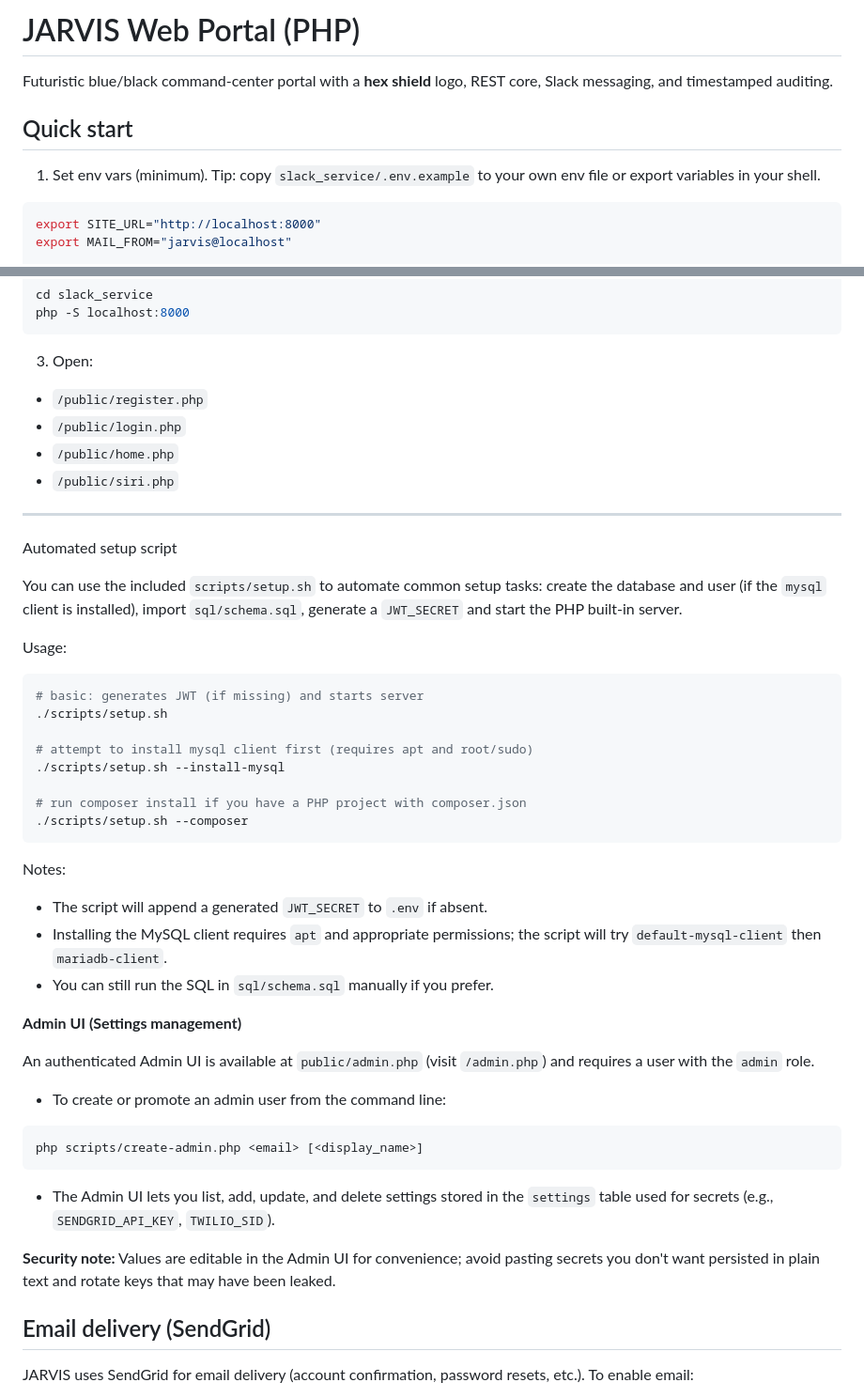
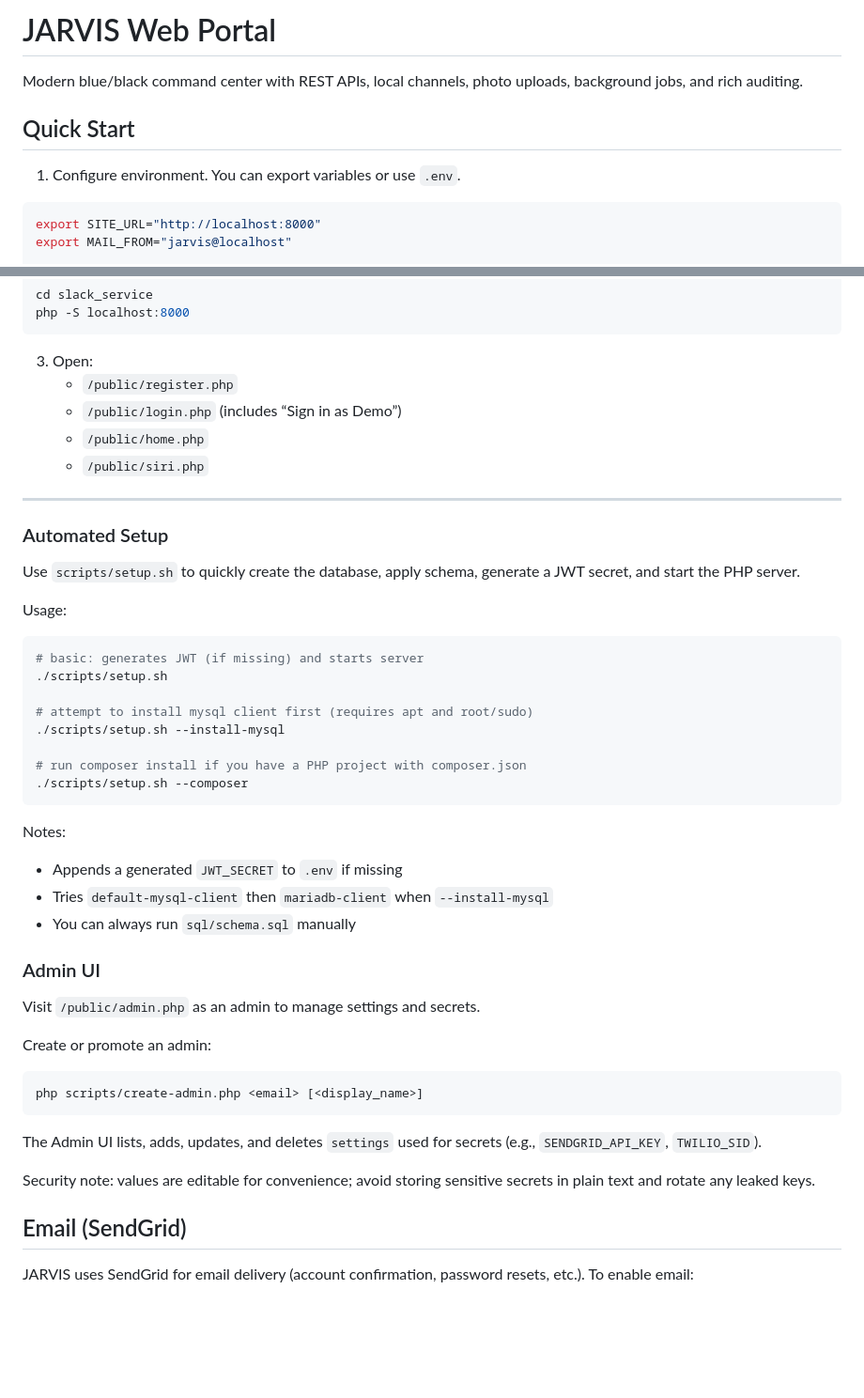
Before and after one commit to nickivey/jarvis-web-portal, a Markdown page: README.md, 2 parts joined by grey strips. Shown at 94% size. Rendered like a GitHub page; blank space fills up the shorter version.

````diff
--- a/README.md
+++ b/README.md
@@ -1,10 +1,10 @@
-# JARVIS Web Portal (PHP)
+# JARVIS Web Portal
 
-Futuristic blue/black command-center portal with a **hex shield** logo, REST core, Slack messaging, and timestamped auditing.
+Modern blue/black command center with REST APIs, local channels, photo uploads, background jobs, and rich auditing.
 
-## Quick start
+## Quick Start
 
-1. Set env vars (minimum). Tip: copy `slack_service/.env.example` to your own env file or export variables in your shell.
+1. Configure environment. You can export variables or use `.env`.
 
 ```bash
 export SITE_URL="http://localhost:8000"
@@ -45,15 +45,15 @@ php -S localhost:8000
 ```
 
 3. Open:
-* `/public/register.php`
-* `/public/login.php`
-* `/public/home.php`
-* `/public/siri.php`
+   - `/public/register.php`
+   - `/public/login.php` (includes “Sign in as Demo”)
+   - `/public/home.php`
+   - `/public/siri.php`
 ---
 
-Automated setup script
+### Automated Setup
 
-You can use the included `scripts/setup.sh` to automate common setup tasks: create the database and user (if the `mysql` client is installed), import `sql/schema.sql`, generate a `JWT_SECRET` and start the PHP built-in server.
+Use `scripts/setup.sh` to quickly create the database, apply schema, generate a JWT secret, and start the PHP server.
 
 Usage:
 ```bash
@@ -68,25 +68,25 @@ Usage:
 ```
 
 Notes:
-* The script will append a generated `JWT_SECRET` to `.env` if absent.
-* Installing the MySQL client requires `apt` and appropriate permissions; the script will try `default-mysql-client` then `mariadb-client`.
-* You can still run the SQL in `sql/schema.sql` manually if you prefer.
+- Appends a generated `JWT_SECRET` to `.env` if missing
+- Tries `default-mysql-client` then `mariadb-client` when `--install-mysql`
+- You can always run `sql/schema.sql` manually
 
-**Admin UI (Settings management)**
+### Admin UI
 
-An authenticated Admin UI is available at `public/admin.php` (visit `/admin.php`) and requires a user with the `admin` role.
+Visit `/public/admin.php` as an admin to manage settings and secrets.
 
-- To create or promote an admin user from the command line:
+Create or promote an admin:
 
 ```bash
 php scripts/create-admin.php <email> [<display_name>]
 ```
 
-- The Admin UI lets you list, add, update, and delete settings stored in the `settings` table used for secrets (e.g., `SENDGRID_API_KEY`, `TWILIO_SID`).
+The Admin UI lists, adds, updates, and deletes `settings` used for secrets (e.g., `SENDGRID_API_KEY`, `TWILIO_SID`).
 
-**Security note:** Values are editable in the Admin UI for convenience; avoid pasting secrets you don't want persisted in plain text and rotate keys that may have been leaked.
+Security note: values are editable for convenience; avoid storing sensitive secrets in plain text and rotate any leaked keys.
 
-## Email delivery (SendGrid)
+## Email (SendGrid)
 
 JARVIS uses SendGrid for email delivery (account confirmation, password resets, etc.). To enable email:
 
````
Also changed, not shown: other parts of README.md (+74 -13 lines).
